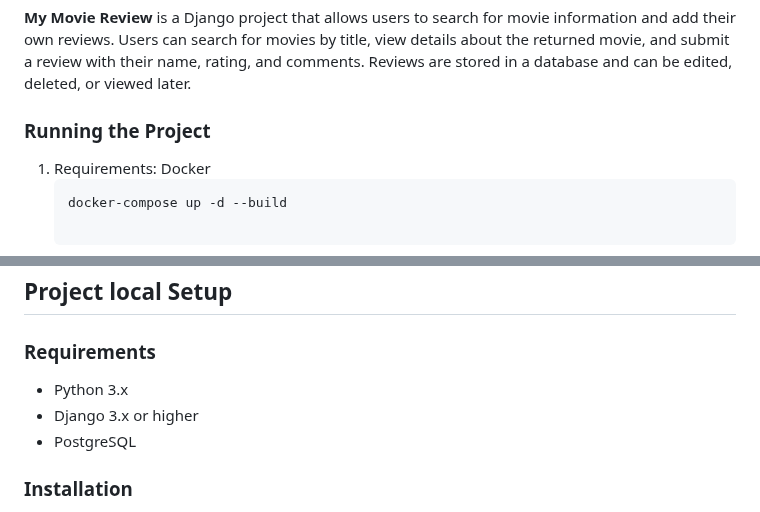
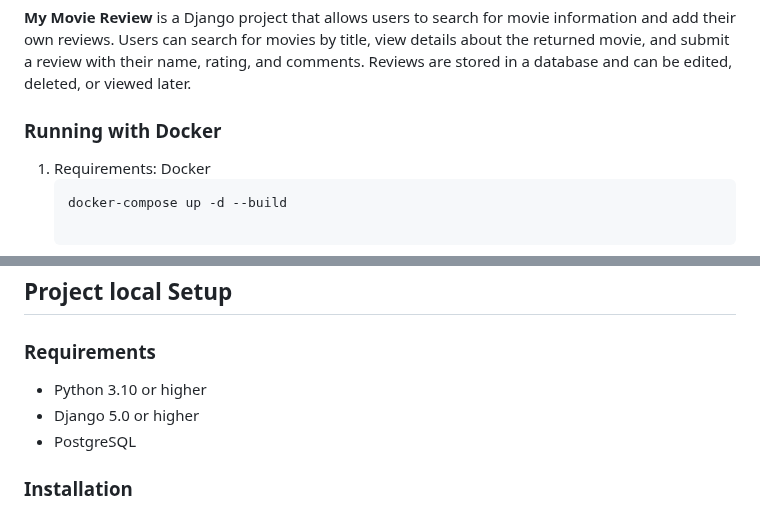
Before and after one commit to MaraLeao/myMovieReview, a Markdown page: README.md, 2 parts joined by grey strips. GitHub-like rendering.

Commit message:
docs: update requirements

````diff
--- a/README.md
+++ b/README.md
@@ -4,7 +4,7 @@
 
 **My Movie Review** is a Django project that allows users to search for movie information and add their own reviews. Users can search for movies by title, view details about the returned movie, and submit a review with their name, rating, and comments. Reviews are stored in a database and can be edited, deleted, or viewed later.
 
-### Running the Project
+### Running with Docker
 
 1. Requirements: Docker
    ```bash
@@ -38,8 +38,8 @@
 
 ### Requirements
 
-- Python 3.x
-- Django 3.x or higher
+- Python 3.10 or higher
+- Django 5.0 or higher
 - PostgreSQL
 
 ### Installation
````
